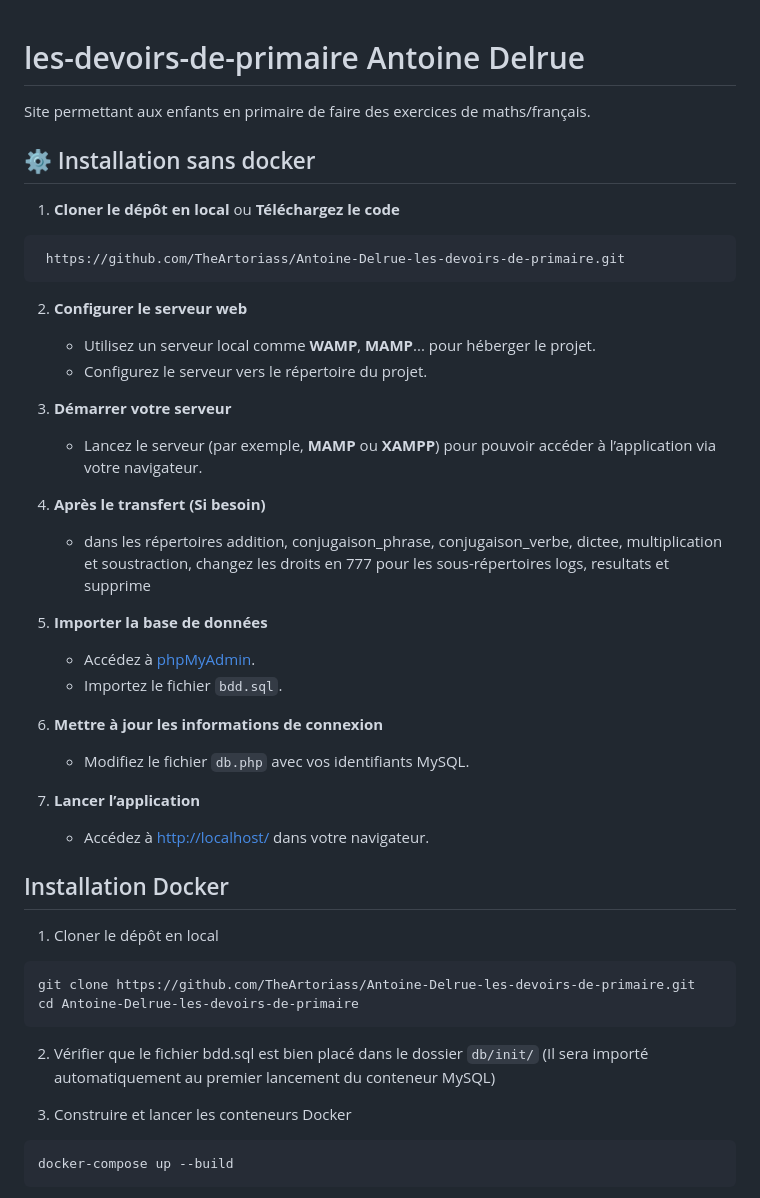
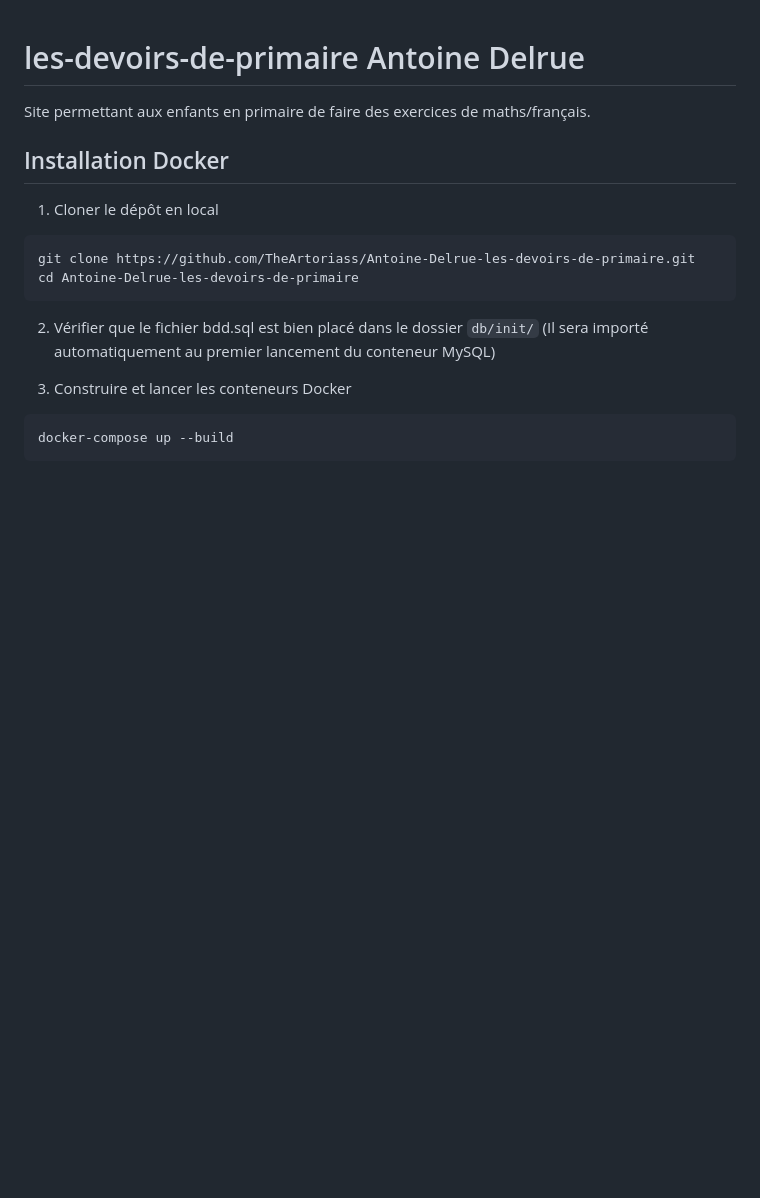
Before and after one commit to TheArtoriass/Antoine-Delrue-les-devoirs-de-primaire, a Markdown page: README.md, the part around the change. Rendered like a GitHub page; blank space fills up the shorter version.

````diff
--- a/README.md
+++ b/README.md
@@ -1,31 +1,5 @@
 # les-devoirs-de-primaire Antoine Delrue
 Site permettant aux enfants en primaire de faire des exercices de maths/français.
-
-## ⚙️ Installation sans docker
-1.  **Cloner le dépôt en local** ou **Téléchargez le code**
-   ```bash
-    https://github.com/TheArtoriass/Antoine-Delrue-les-devoirs-de-primaire.git
-   ```
-
-2. **Configurer le serveur web**
-   - Utilisez un serveur local comme **WAMP**, **MAMP**... pour héberger le projet.
-   - Configurez le serveur vers le répertoire du projet.
-
-3. **Démarrer votre serveur**
-   - Lancez le serveur (par exemple, **MAMP** ou **XAMPP**) pour pouvoir accéder à l’application via votre navigateur.
-
-4. **Après le transfert (Si besoin)**
-    - dans les répertoires addition, conjugaison_phrase, conjugaison_verbe, dictee, multiplication et soustraction, changez les droits en 777 pour les sous-répertoires logs, resultats et supprime
-
-5. **Importer la base de données**
-   - Accédez à [phpMyAdmin](http://localhost/phpMyAdmin/).
-   - Importez le fichier `bdd.sql`.
-
-6. **Mettre à jour les informations de connexion**
-   - Modifiez le fichier `db.php` avec vos identifiants MySQL.
-
-7. **Lancer l’application**
-   - Accédez à [http://localhost/](http://localhost/) dans votre navigateur.
 
 ## Installation Docker
 
````
